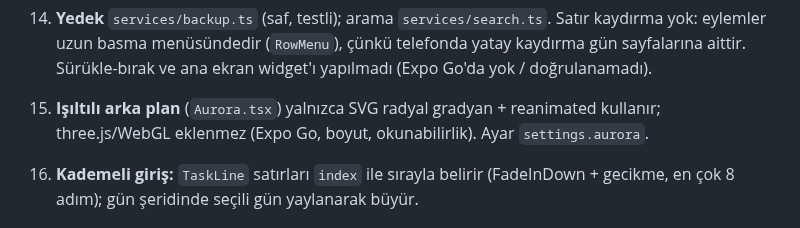
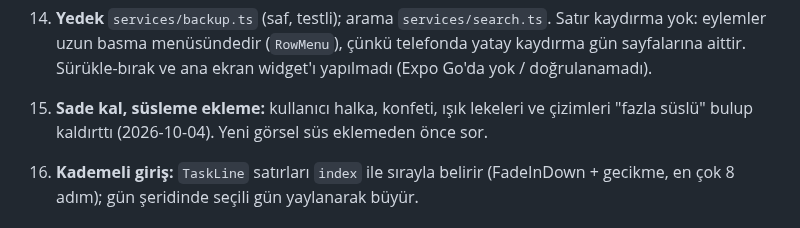
Before and after one commit to yalcinsen81/chronos, a Markdown page: CLAUDE.md, the part around the change. Rendered like a GitHub page.

```diff
--- a/CLAUDE.md
+++ b/CLAUDE.md
@@ -70,8 +70,7 @@ src/
 13. **Renk temaları** `theme.ts` → `AccentThemes`; seçim `settings` tablosunda (`accent`) saklanır. Bileşenler yine yalnızca `usePalette()` kullanır.
 14. **Yedek** `services/backup.ts` (saf, testli); arama `services/search.ts`. Satır kaydırma yok: eylemler uzun basma menüsündedir (`RowMenu`),
     çünkü telefonda yatay kaydırma gün sayfalarına aittir. Sürükle-bırak ve ana ekran widget'ı yapılmadı (Expo Go'da yok / doğrulanamadı).
-15. **Işıltılı arka plan** (`Aurora.tsx`) yalnızca SVG radyal gradyan + reanimated kullanır; three.js/WebGL eklenmez (Expo Go, boyut, okunabilirlik).
-    Ayar `settings.aurora`.
+15. **Sade kal, süsleme ekleme:** kullanıcı halka, konfeti, ışık lekeleri ve çizimleri "fazla süslü" bulup kaldırttı (2026-10-04). Yeni görsel süs eklemeden önce sor.
 16. **Kademeli giriş:** `TaskLine` satırları `index` ile sırayla belirir (FadeInDown + gecikme, en çok 8 adım); gün şeridinde seçili gün yaylanarak büyür.
 
 ## Komutlar
```
Also changed, not shown: README.md (+2 -3 lines), docs/screenshots/arama.png, docs/screenshots/hafta.png, docs/screenshots/telefon-gun.png, docs/screenshots/telefon-yeni-not.png, docs/screenshots/tema-orman.png, 9 other files.
